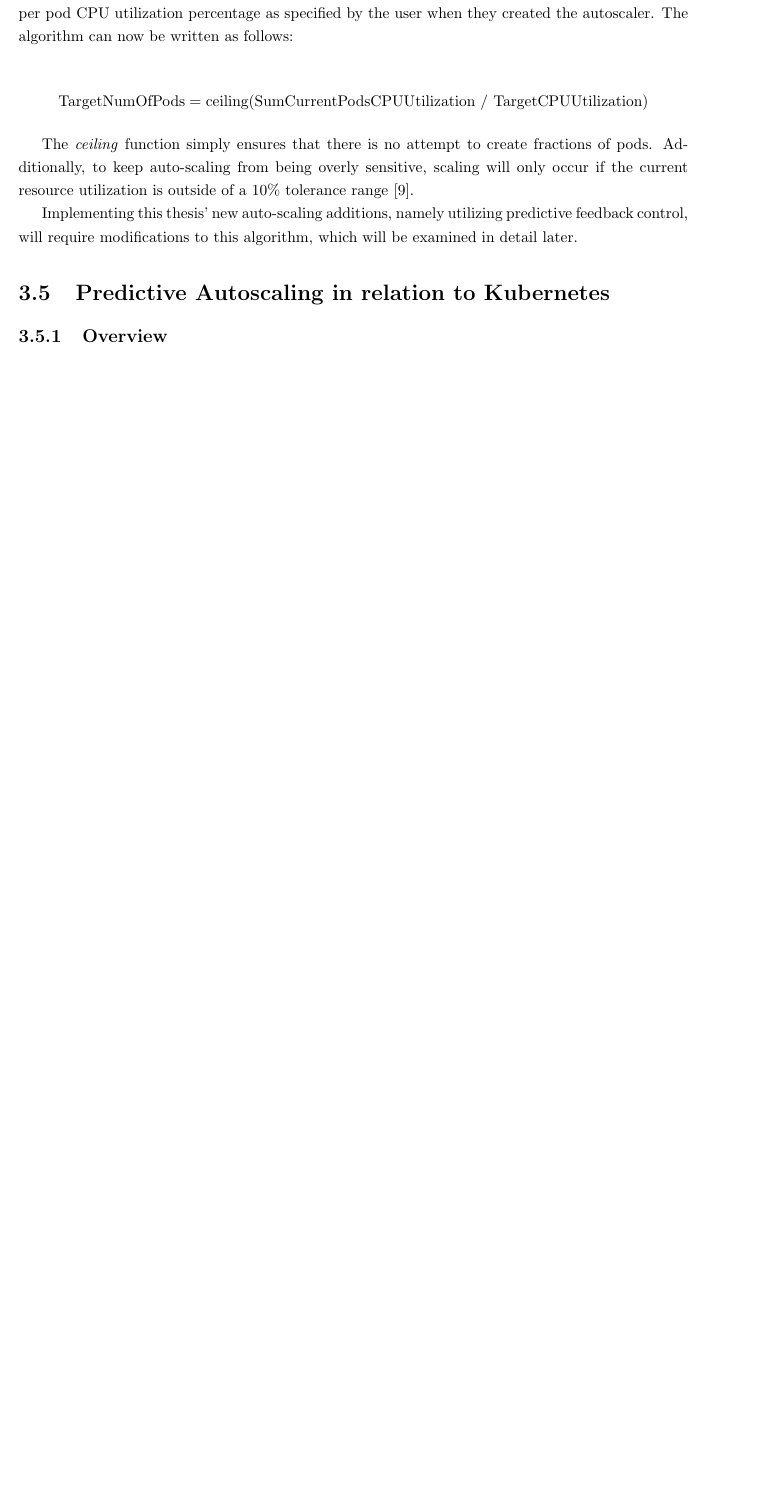
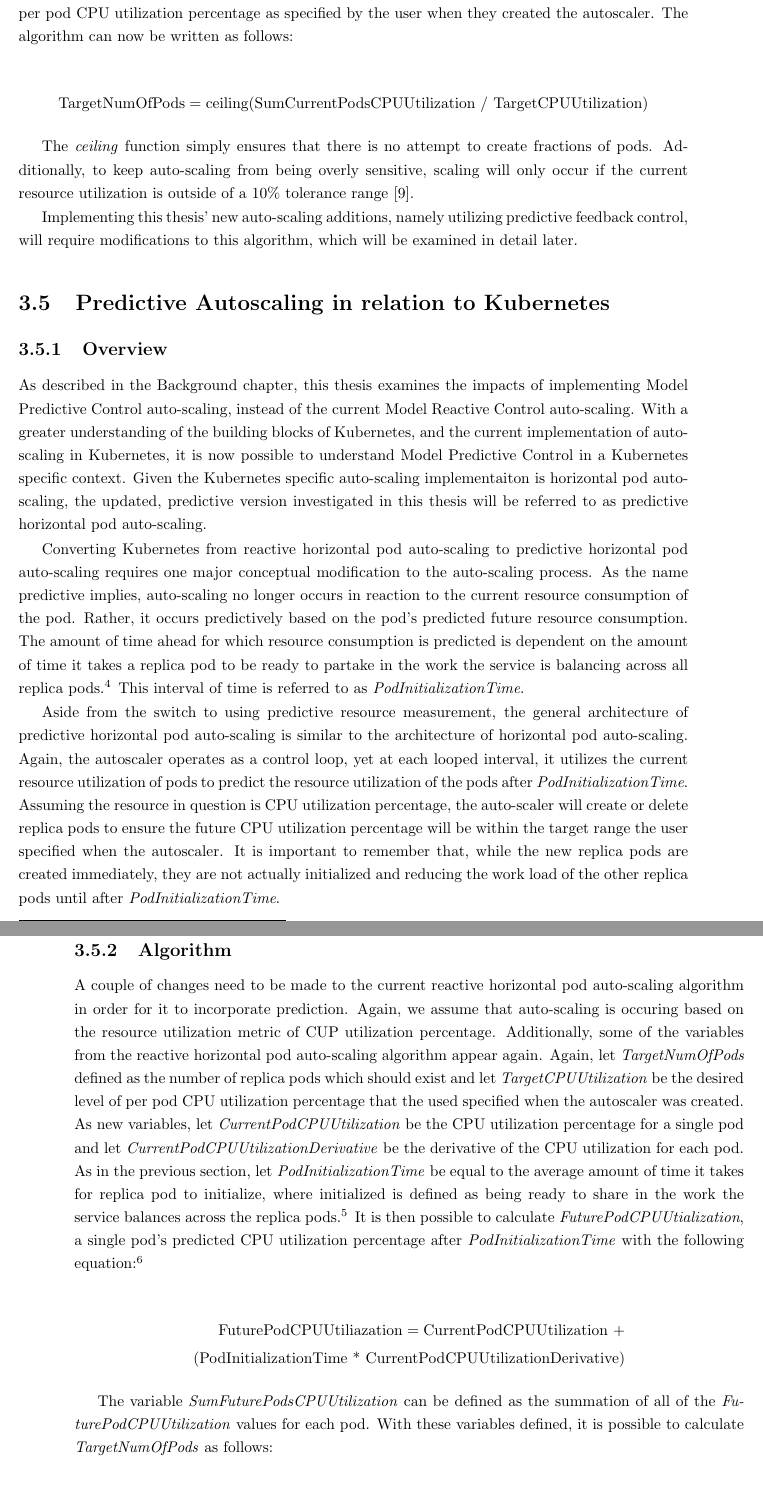
Before and after one commit to mattjmcnaughton/thesis, a LaTeX thesis (thesis/thesis.tex, which reads thesis/chapters/architecture/predictive-autoscaling-in-relation-to-kubernetes.tex, thesis/chapters/architecture/predictive-autoscaling-in-relation-to-kubernetes/algorithm.tex, thesis/chapters/architecture/predictive-autoscaling-in-relation-to-kubernetes/overview.tex): part of page 26 of 33 before the commit and two parts of pages 26 and 27 of 35 after it, the two joined at a grey line, cut so that both start at the same text, the shorter picture padded with empty space. Compiled offline with pdfLaTeX.

Commit message:
Add predictive-autoscaling and summary sections
Signed-off-by: mattjmcnaughton <mattjmcnaughton@gmail.com>

```diff
--- a/thesis/chapters/architecture/predictive-autoscaling-in-relation-to-kubernetes.tex
+++ b/thesis/chapters/architecture/predictive-autoscaling-in-relation-to-kubernetes.tex
@@ -2,6 +2,10 @@
 
 \input{chapters/architecture/predictive-autoscaling-in-relation-to-kubernetes/overview}
 
+\subsection{Algorithm}
+
+\input{chapters/architecture/predictive-autoscaling-in-relation-to-kubernetes/algorithm}
+
 \subsection{Benefits of Predictive Autoscaling}
 
 \input{chapters/architecture/predictive-autoscaling-in-relation-to-kubernetes/benefits-of-predictive-autoscaling}
--- /dev/null
+++ b/thesis/chapters/architecture/predictive-autoscaling-in-relation-to-kubernetes/algorithm.tex
@@ -0,0 +1,34 @@
+A couple of changes need to be made to the current reactive horizontal pod
+auto-scaling algorithm in order for it to incorporate prediction. Again, we
+assume that auto-scaling is occuring based on the resource utilization metric of
+CUP utilization percentage. Additionally, some of the variables from the
+reactive horizontal pod auto-scaling algorithm appear again. Again, let
+\textit{TargetNumOfPods} defined as the number of replica pods which should
+exist and let \textit{TargetCPUUtilization} be the desired level of per pod CPU
+utilization percentage that the used specified when the autoscaler was created.
+As new variables, let \textit{CurrentPodCPUUtilization} be the CPU utilization
+percentage for a single pod and let \textit{CurrentPodCPUUtilizationDerivative}
+be the derivative of the CPU utilization for each pod. As in the previous section,
+let \textit{PodInitializationTime} be equal
+to the average amount of time it takes for replica pod to initialize,
+where initialized is defined as being ready to share in the work the
+service balances across the replica pods.\footnote{It is assumed that
+\textit{PodInitializationTime} and \textit{CurrentPodCPUUtilizationDerivative}
+utilize the same measurements of time.} It is then possible to calculate
+\textit{FuturePodCPUUtialization}, a single pod's predicted CPU utilization
+percentage after \textit{PodInitializationTime} with the following
+equation:\footnote{This equation makes assumptions about a linear progression of
+CPU utilization percentage of pods. While this seems like a safe initial
+assumption, it remains an area for future experimentation.}
+
+\begin{align*}
+  \mbox{FuturePodCPUUtiliazation} = \mbox{CurrentPodCPUUtilization } + \\
+  \mbox{(PodInitializationTime * CurrentPodCPUUtilizationDerivative)}
+\end{align*}
+
+The variable \textit{SumFuturePodsCPUUtilization} can be defined as the
+summation of all of the \textit{FuturePodCPUUtilization} values for each pod.
+With these variables defined, it is possible to calculate
+\textit{TargetNumOfPods} as follows:
+
+\[ \mbox{TargetNumOfPods} = \mbox{ceiling(SumFuturePodsCPUUtilization /
--- a/thesis/chapters/architecture/predictive-autoscaling-in-relation-to-kubernetes/overview.tex
+++ b/thesis/chapters/architecture/predictive-autoscaling-in-relation-to-kubernetes/overview.tex
@@ -0,0 +1,33 @@
+As described in the Background chapter, this thesis examines the impacts of
+implementing Model Predictive Control auto-scaling, instead of the current Model Reactive
+Control auto-scaling. With a greater understanding of the building blocks of
+Kubernetes, and the current implementation of auto-scaling in Kubernetes, it is
+now possible to understand Model Predictive Control in a Kubernetes specific
+context. Given the Kubernetes specific auto-scaling implementaiton is horizontal
+pod auto-scaling, the updated, predictive version investigated in this thesis
+will be referred to as predictive horizontal pod auto-scaling.
+
+Converting Kubernetes from reactive horizontal pod auto-scaling to predictive
+horizontal pod auto-scaling requires one major conceptual modification to the
+auto-scaling process. As the name predictive implies, auto-scaling no longer
+occurs in reaction to the current resource consumption of the pod. Rather, it occurs
+predictively based on the pod's predicted future resource consumption. The
+amount of time ahead for which resource consumption is predicted is dependent on
+the amount of time it takes a replica pod to be ready to partake in the work the
+service is balancing across all replica pods.\footnote{For example, a pod may
+run a web server takes multiple minutes to initialize, and until that web server
+is initialized, the pod cannot handle any web requests load balanced to it by
+the service} This interval of time is referred to as \textit{PodInitializationTime}.
+
+Aside from the switch to using predictive resource measurement, the
+general architecture of predictive horizontal pod auto-scaling is similar to the
+architecture of horizontal pod auto-scaling. Again, the autoscaler operates as a
+control loop, yet at each looped interval, it utilizes the current resource
+utilization of pods to predict the resource utilization of the pods after
+\textit{PodInitializationTime}. Assuming the resource in question is CPU
+utilization percentage, the auto-scaler will create or delete replica pods
+to ensure the future CPU utilization percentage will be within the target range
+the user specified when the autoscaler. It is important to remember that, while
+the new replica pods are created immediately, they are not actually initialized
+and reducing the work load of the other replica pods until after
+\textit{PodInitializationTime}.
```
Also changed, not shown: thesis/chapters/architecture/autoscaling-in-kubernetes/current-implementation.tex (+1 -1 lines), thesis/chapters/architecture/predictive-autoscaling-in-relation-to-kubernetes/benefits-of-predictive-autoscaling.tex (+43 -0 lines), thesis/chapters/architecture/summary.tex (+13 -0 lines), thesis/chapters/implementation.tex (+0 -4 lines), thesis/chapters/implementation/algorithm.tex (deleted), thesis/thesis.pdf, thesis/chapters/architecture/predictive-autoscaling-in-relation-to-kubernetes/algorithm.tex (5 more changed lines).
